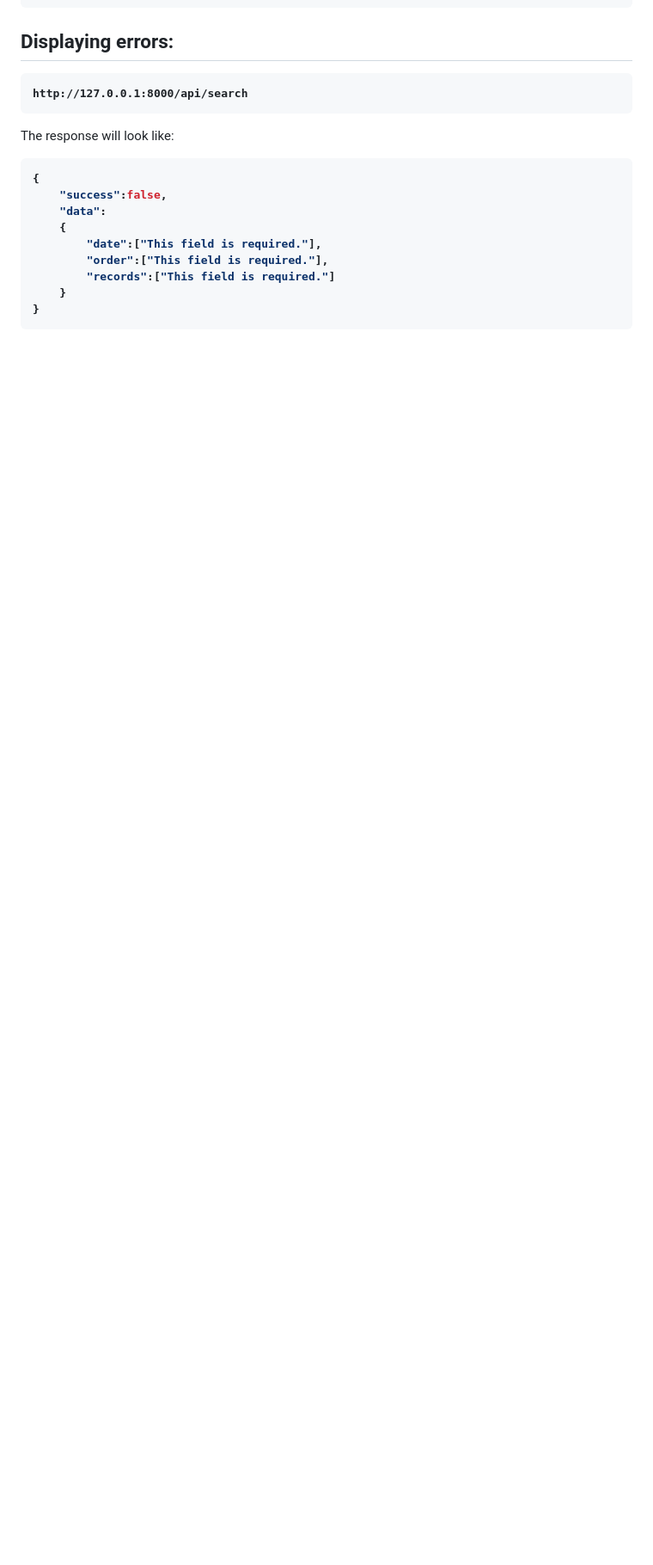
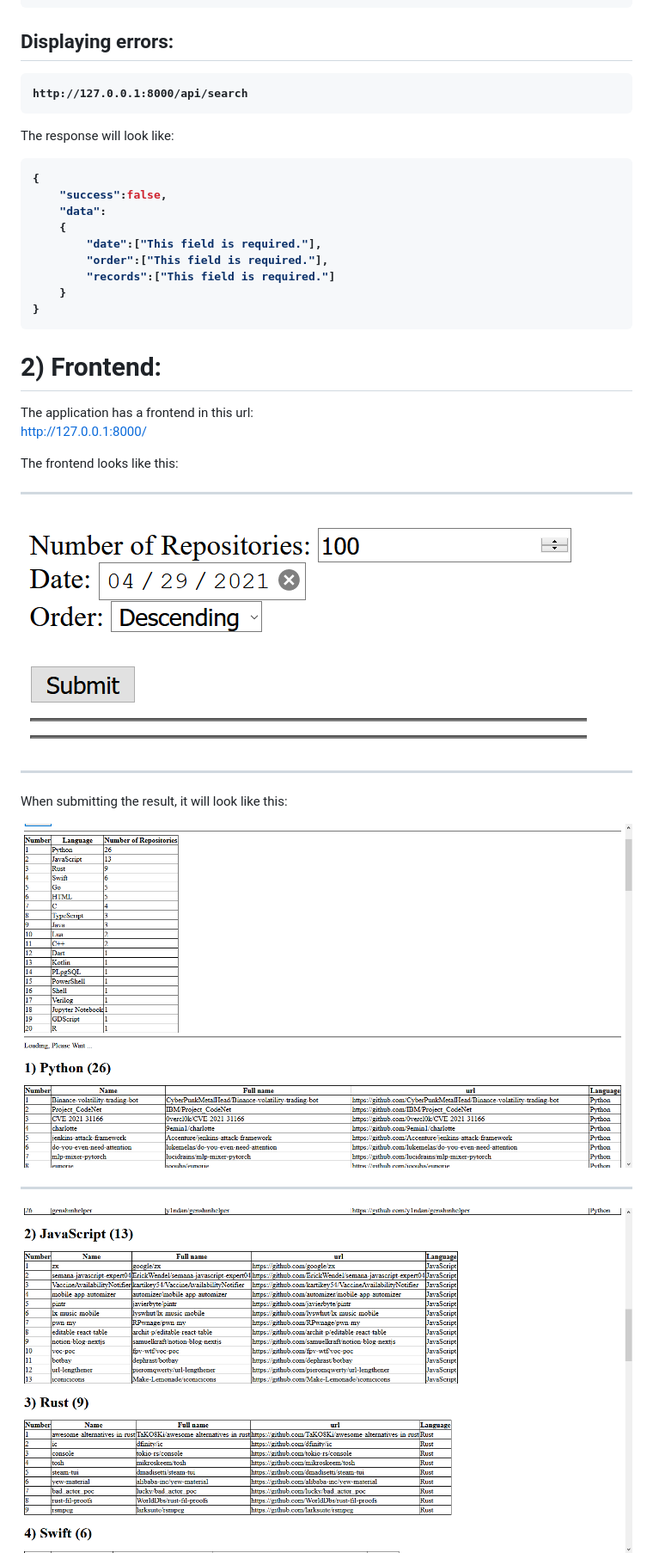
Before and after one commit to OmarThinks/Gemography-Challenge-1, a Markdown page: README.md, the part around the change printed below. Shown: that part at 86% size. Drawn GitHub-style; pictures changed too: images/frontend_1.png (added), images/frontend_2.png (added), images/frontend_3.png (added); blank space fills up the shorter version.

Commit message:
README.md:add:frontend

````diff
--- a/README.md
+++ b/README.md
@@ -148,3 +148,34 @@ The response will look like:
 ```
 
 </b>
+
+
+
+
+# 2) Frontend:
+
+
+The application has a frontend in this url:
+<a href="http://127.0.0.1:8000/">http://127.0.0.1:8000/</a>
+
+
+The frontend looks like this:
+
+
+---
+
+
+<img src="images/frontend_1.png">
+
+
+---
+
+When submitting the result, it will look like this:
+
+
+
+<img src="images/frontend_2.png">
+
+---
+
+<img src="images/frontend_3.png">
````
Also changed, not shown: other parts of README.md (+1 -1 lines).
